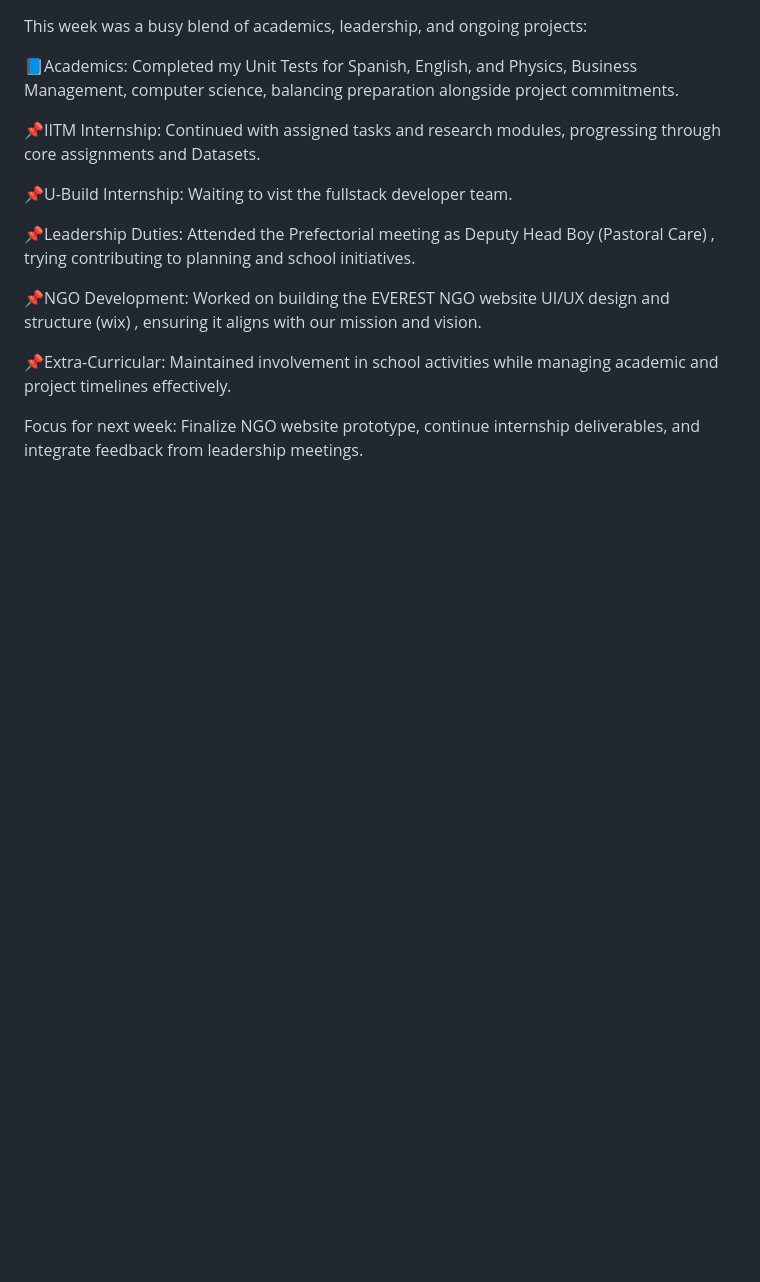
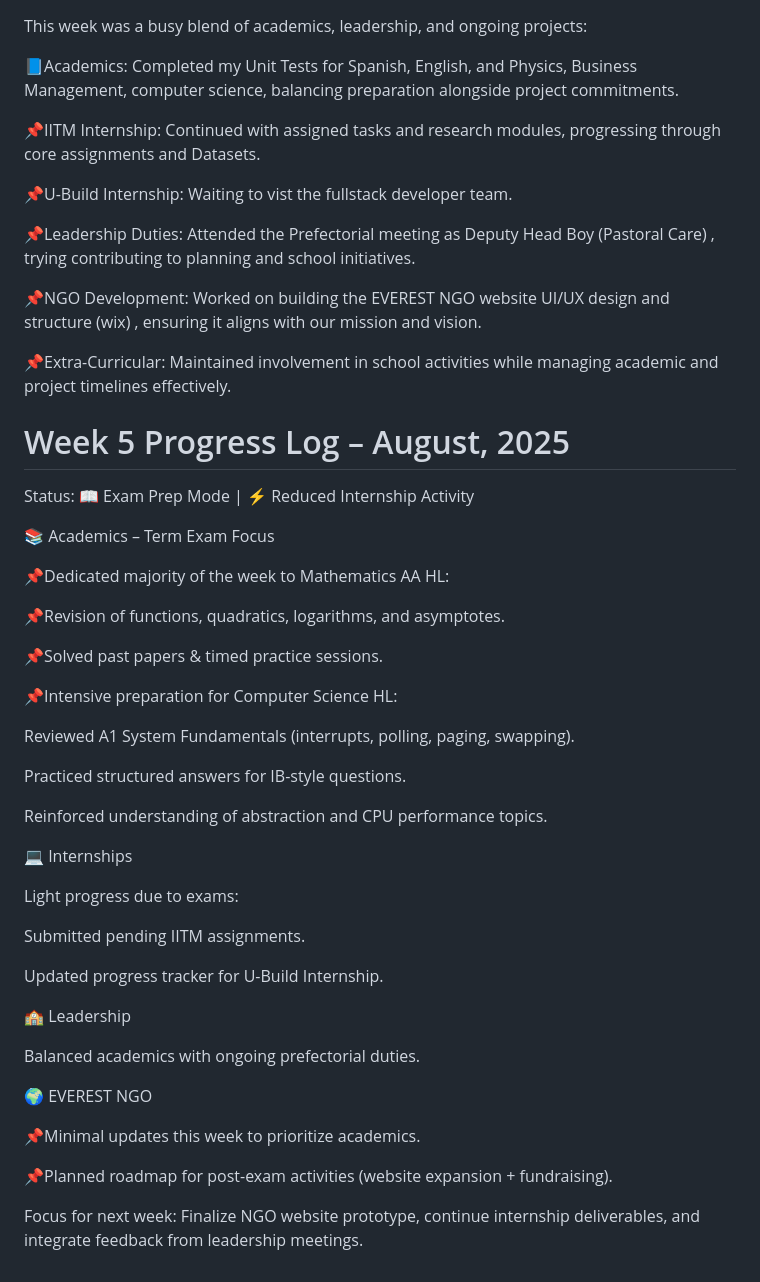
Before and after one commit to Aarush528/student-learning-ai, a Markdown page: logs/weekly.md, the part around the change. Rendered like a GitHub page; blank space fills up the shorter version.

```diff
--- a/logs/weekly.md
+++ b/logs/weekly.md
@@ -154,4 +154,45 @@ This week was a busy blend of academics, leadership, and ongoing projects:
 📌Extra-Curricular: Maintained involvement in school activities while managing academic and project timelines effectively.
 
 
+
+
+
+# Week 5 Progress Log – August, 2025
+
+Status: 📖 Exam Prep Mode | ⚡ Reduced Internship Activity
+
+📚 Academics – Term Exam Focus
+
+📌Dedicated majority of the week to Mathematics AA HL:
+
+📌Revision of functions, quadratics, logarithms, and asymptotes.
+
+📌Solved past papers & timed practice sessions.
+
+📌Intensive preparation for Computer Science HL:
+
+Reviewed A1 System Fundamentals (interrupts, polling, paging, swapping).
+
+Practiced structured answers for IB-style questions.
+
+Reinforced understanding of abstraction and CPU performance topics.
+
+💻 Internships
+
+Light progress due to exams:
+
+Submitted pending IITM assignments.
+
+Updated progress tracker for U-Build Internship.
+
+🏫 Leadership
+
+Balanced academics with ongoing prefectorial duties.
+
+🌍 EVEREST NGO
+
+📌Minimal updates this week to prioritize academics.
+
+📌Planned roadmap for post-exam activities (website expansion + fundraising).
+
 Focus for next week: Finalize NGO website prototype, continue internship deliverables, and integrate feedback from leadership meetings.
```
